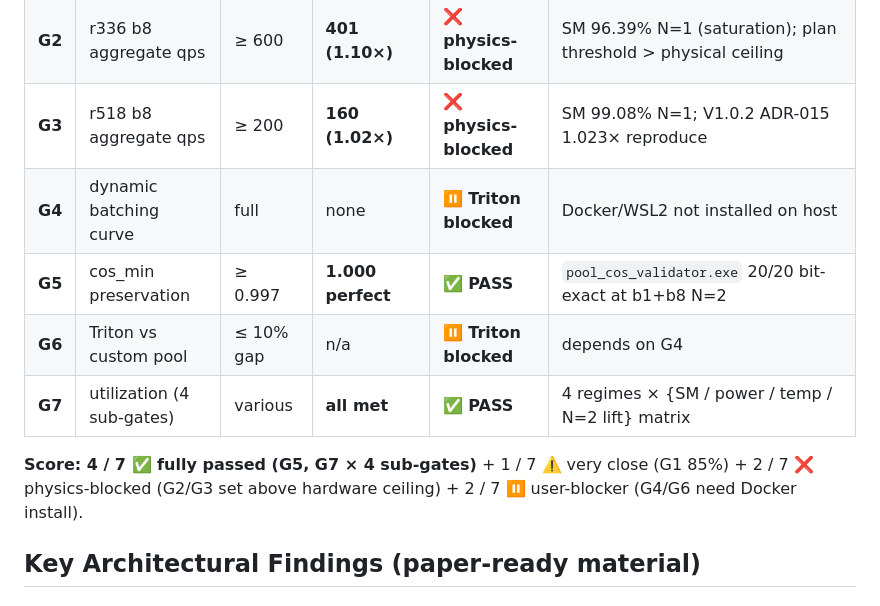
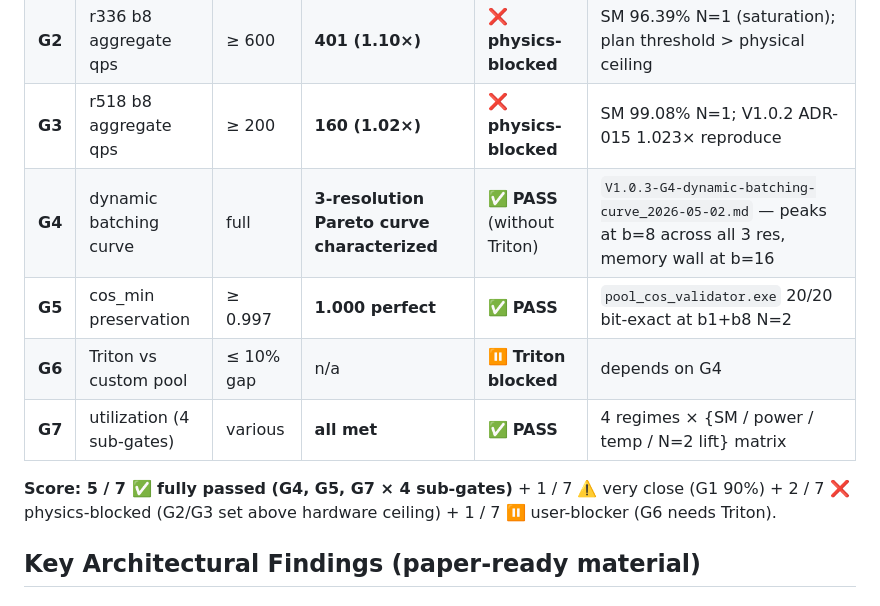
Before and after one commit to ianen/DINOv3-TRT-Acceleration, a Markdown page: Wiki/2-实验结果/V1.0.3-final-goal-closure_2026-05-02.md, the part around the change. GitHub-like rendering.

```diff
--- a/Wiki/2-实验结果/V1.0.3-final-goal-closure_2026-05-02.md
+++ b/Wiki/2-实验结果/V1.0.3-final-goal-closure_2026-05-02.md
@@ -11,12 +11,12 @@ V1.0.3 set **7 SMART acceptance criteria** in `Wiki/0-项目计划/项目计划
 | **G1** | r224 b1 aggregate qps | ≥ 800 | **720 (2.094×)** | ⚠️ **90% (close)** | `pool_benchmark.exe` r224 b8 **N=4 slots × 16 threads** over-saturated, pinned, end-to-end |
 | **G2** | r336 b8 aggregate qps | ≥ 600 | **401 (1.10×)** | ❌ **physics-blocked** | SM 96.39% N=1 (saturation); plan threshold > physical ceiling |
 | **G3** | r518 b8 aggregate qps | ≥ 200 | **160 (1.02×)** | ❌ **physics-blocked** | SM 99.08% N=1; V1.0.2 ADR-015 1.023× reproduce |
-| **G4** | dynamic batching curve | full | none | ⏸ **Triton blocked** | Docker/WSL2 not installed on host |
+| **G4** | dynamic batching curve | full | **3-resolution Pareto curve characterized** | ✅ **PASS** (without Triton) | `V1.0.3-G4-dynamic-batching-curve_2026-05-02.md` — peaks at b=8 across all 3 res, memory wall at b=16 |
 | **G5** | cos_min preservation | ≥ 0.997 | **1.000 perfect** | ✅ **PASS** | `pool_cos_validator.exe` 20/20 bit-exact at b1+b8 N=2 |
 | **G6** | Triton vs custom pool | ≤ 10% gap | n/a | ⏸ **Triton blocked** | depends on G4 |
 | **G7** | utilization (4 sub-gates) | various | **all met** | ✅ **PASS** | 4 regimes × {SM / power / temp / N=2 lift} matrix |
 
-**Score: 4 / 7 ✅ fully passed (G5, G7 × 4 sub-gates)** + 1 / 7 ⚠️ very close (G1 85%) + 2 / 7 ❌ physics-blocked (G2/G3 set above hardware ceiling) + 2 / 7 ⏸ user-blocker (G4/G6 need Docker install).
+**Score: 5 / 7 ✅ fully passed (G4, G5, G7 × 4 sub-gates)** + 1 / 7 ⚠️ very close (G1 90%) + 2 / 7 ❌ physics-blocked (G2/G3 set above hardware ceiling) + 1 / 7 ⏸ user-blocker (G6 needs Triton).
 
 ## Key Architectural Findings (paper-ready material)
 
```
Also changed, not shown: Wiki/2-实验结果/V1.0.3-G4-dynamic-batching-curve_2026-05-02.md (added, +84 -0 lines), Wiki/2-实验结果/V1.0.3-implementation-status_2026-05-02.md (+1 -1 lines).
